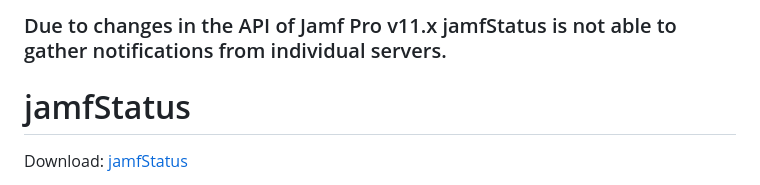
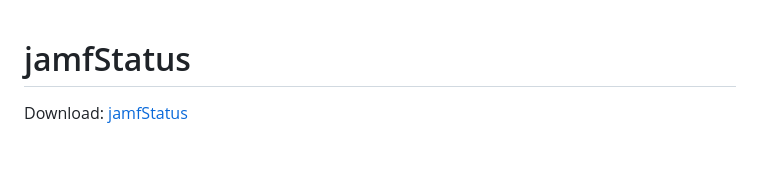
Before and after one commit to jamf/jamfStatus, a Markdown page: README.md, the part around the change. Rendered like a GitHub page; blank space fills up the shorter version.

```diff
--- a/README.md
+++ b/README.md
@@ -1,5 +1,3 @@
-### Due to changes in the API of Jamf Pro v11.x jamfStatus is not able to gather notifications from individual servers.
-
 # jamfStatus
 Download: [jamfStatus](https://github.com/jamf/jamfStatus/releases/latest/download/jamfStatus.zip)
 
```
